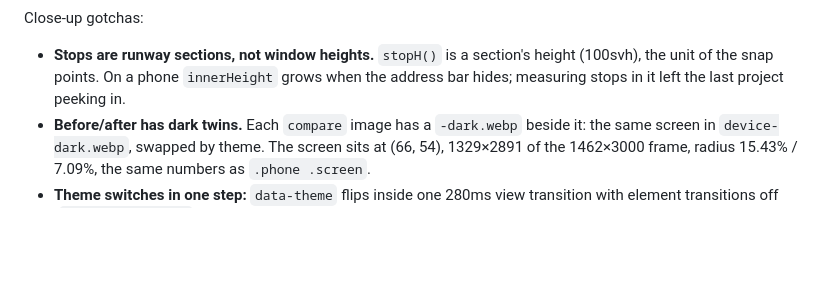
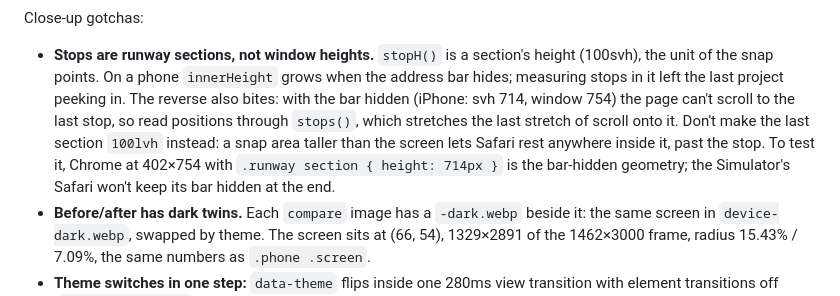
Before and after one commit to claracao99/claracao99.github.io, a Markdown page: AGENTS.md, the part around the change. GitHub-like rendering; blank space fills up the shorter version.

Commit message:
Docs: the last stop with Safari's bar hidden, and how to test it
Co-Authored-By: Claude Opus 5.5 <noreply@anthropic.com>

```diff
--- a/AGENTS.md
+++ b/AGENTS.md
@@ -27,7 +27,13 @@ Close-up gotchas:
 - **Stops are runway sections, not window heights.** `stopH()` is a section's
   height (100svh), the unit of the snap points. On a phone `innerHeight` grows
   when the address bar hides; measuring stops in it left the last project
-  peeking in.
+  peeking in. The reverse also bites: with the bar hidden (iPhone: svh 714,
+  window 754) the page can't scroll to the last stop, so read positions
+  through `stops()`, which stretches the last stretch of scroll onto it. Don't
+  make the last section `100lvh` instead: a snap area taller than the screen
+  lets Safari rest anywhere inside it, past the stop. To test it, Chrome at
+  402×754 with `.runway section { height: 714px }` is the bar-hidden
+  geometry; the Simulator's Safari won't keep its bar hidden at the end.
 - **Before/after has dark twins.** Each `compare` image has a `-dark.webp`
   beside it: the same screen in `device-dark.webp`, swapped by theme. The
   screen sits at (66, 54), 1329×2891 of the 1462×3000 frame, radius
```
